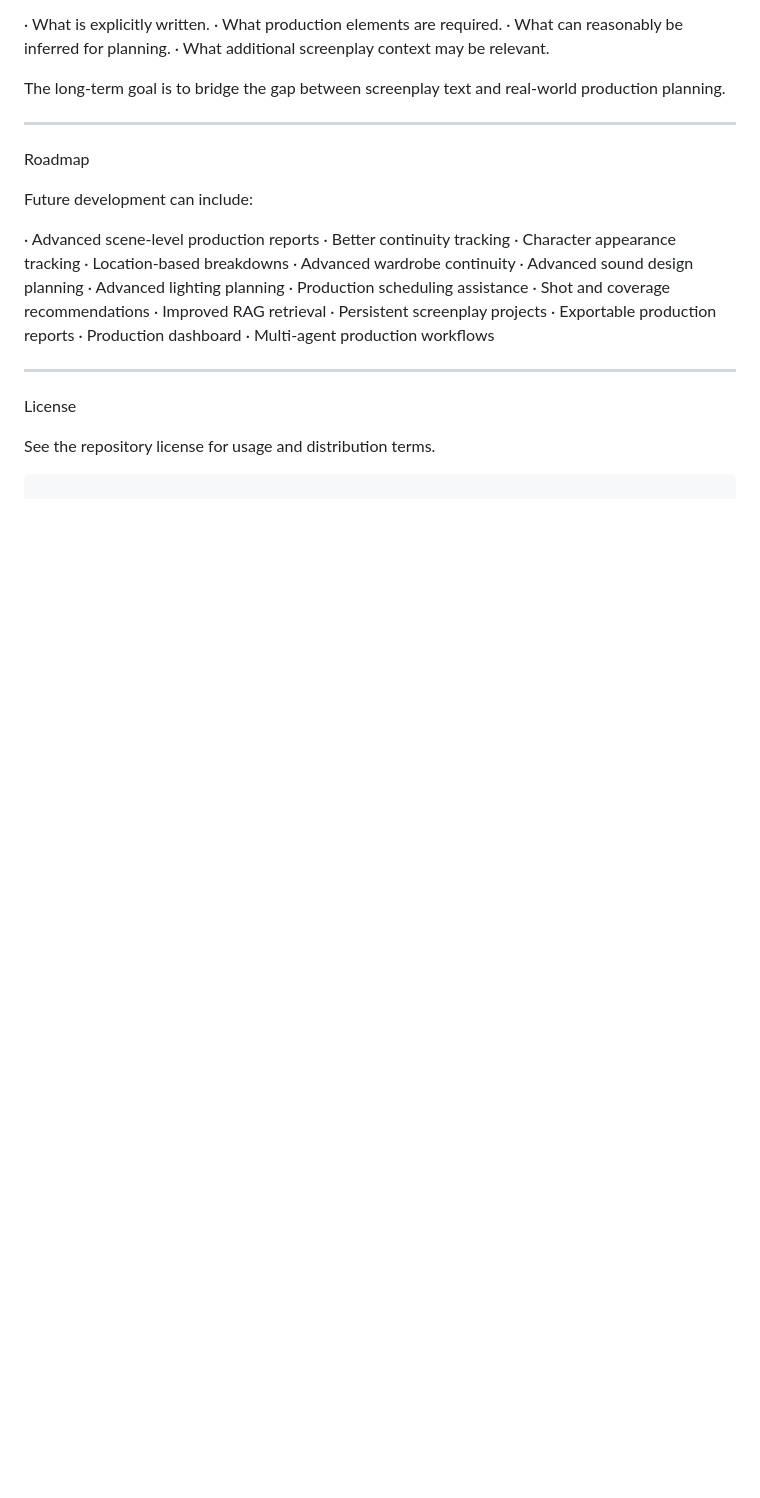
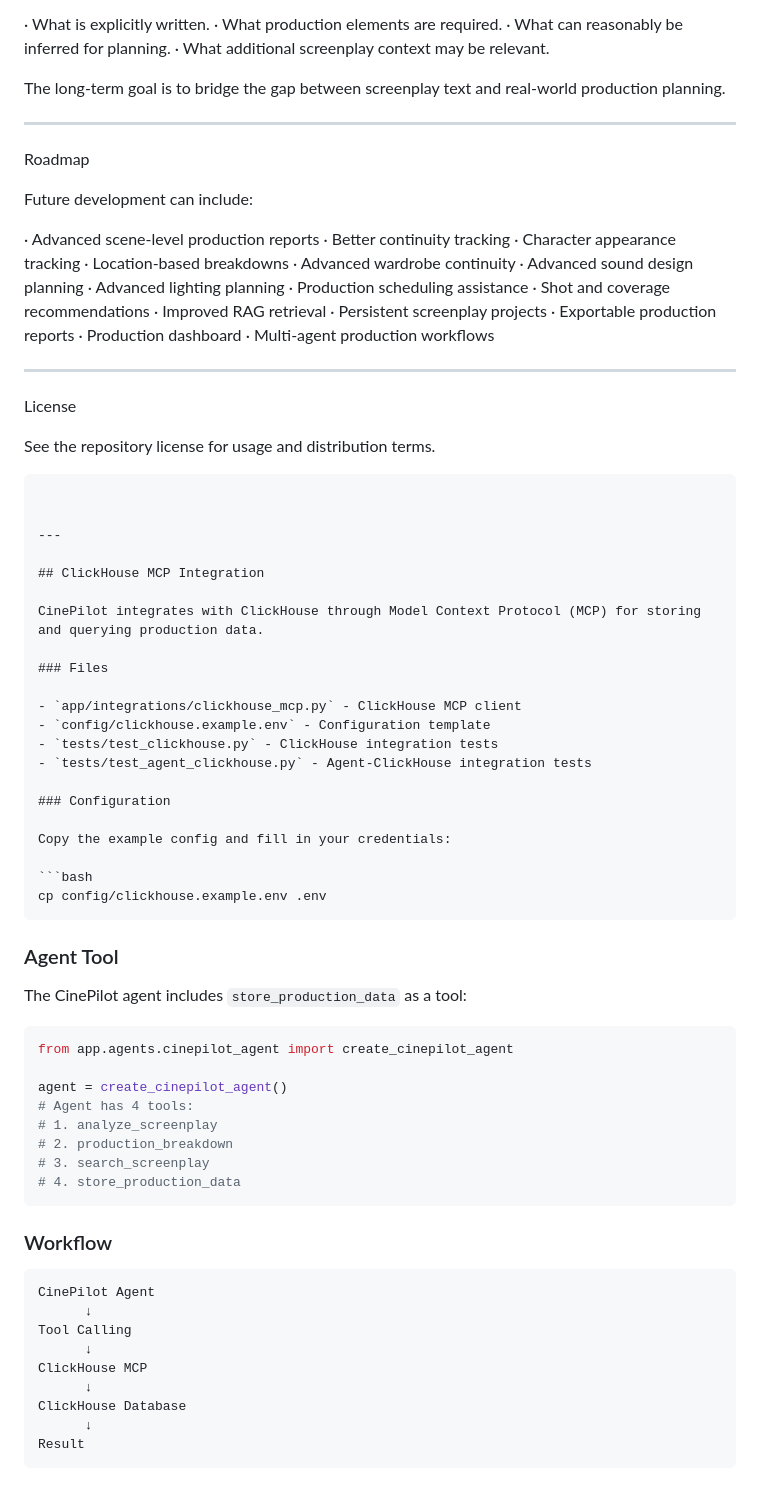
Before and after one commit to Mhmda1998/cinepilot-ai, a Markdown page: README.md, the part around the change. Rendered like a GitHub page; blank space fills up the shorter version.

Commit message:
Update README with ClickHouse MCP integration

````diff
--- a/README.md
+++ b/README.md
@@ -540,3 +540,54 @@ License
 See the repository license for usage and distribution terms.
 
 ```
+
+
+---
+
+## ClickHouse MCP Integration
+
+CinePilot integrates with ClickHouse through Model Context Protocol (MCP) for storing and querying production data.
+
+### Files
+
+- `app/integrations/clickhouse_mcp.py` - ClickHouse MCP client
+- `config/clickhouse.example.env` - Configuration template
+- `tests/test_clickhouse.py` - ClickHouse integration tests
+- `tests/test_agent_clickhouse.py` - Agent-ClickHouse integration tests
+
+### Configuration
+
+Copy the example config and fill in your credentials:
+
+```bash
+cp config/clickhouse.example.env .env
+```
+
+### Agent Tool
+
+The CinePilot agent includes `store_production_data` as a tool:
+
+```python
+from app.agents.cinepilot_agent import create_cinepilot_agent
+
+agent = create_cinepilot_agent()
+# Agent has 4 tools:
+# 1. analyze_screenplay
+# 2. production_breakdown
+# 3. search_screenplay
+# 4. store_production_data
+```
+
+### Workflow
+
+```
+CinePilot Agent
+      ↓
+Tool Calling
+      ↓
+ClickHouse MCP
+      ↓
+ClickHouse Database
+      ↓
+Result
+```
````
